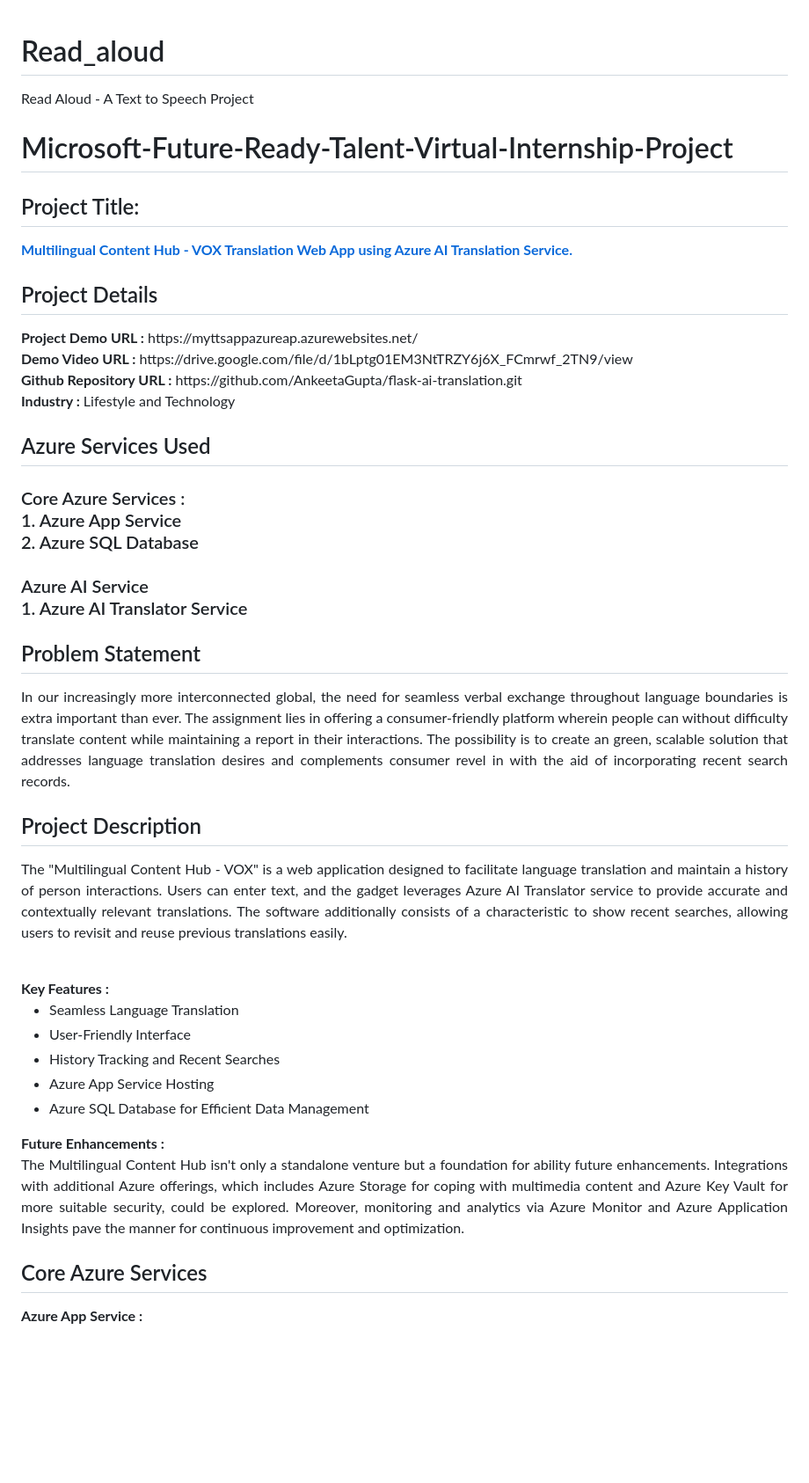
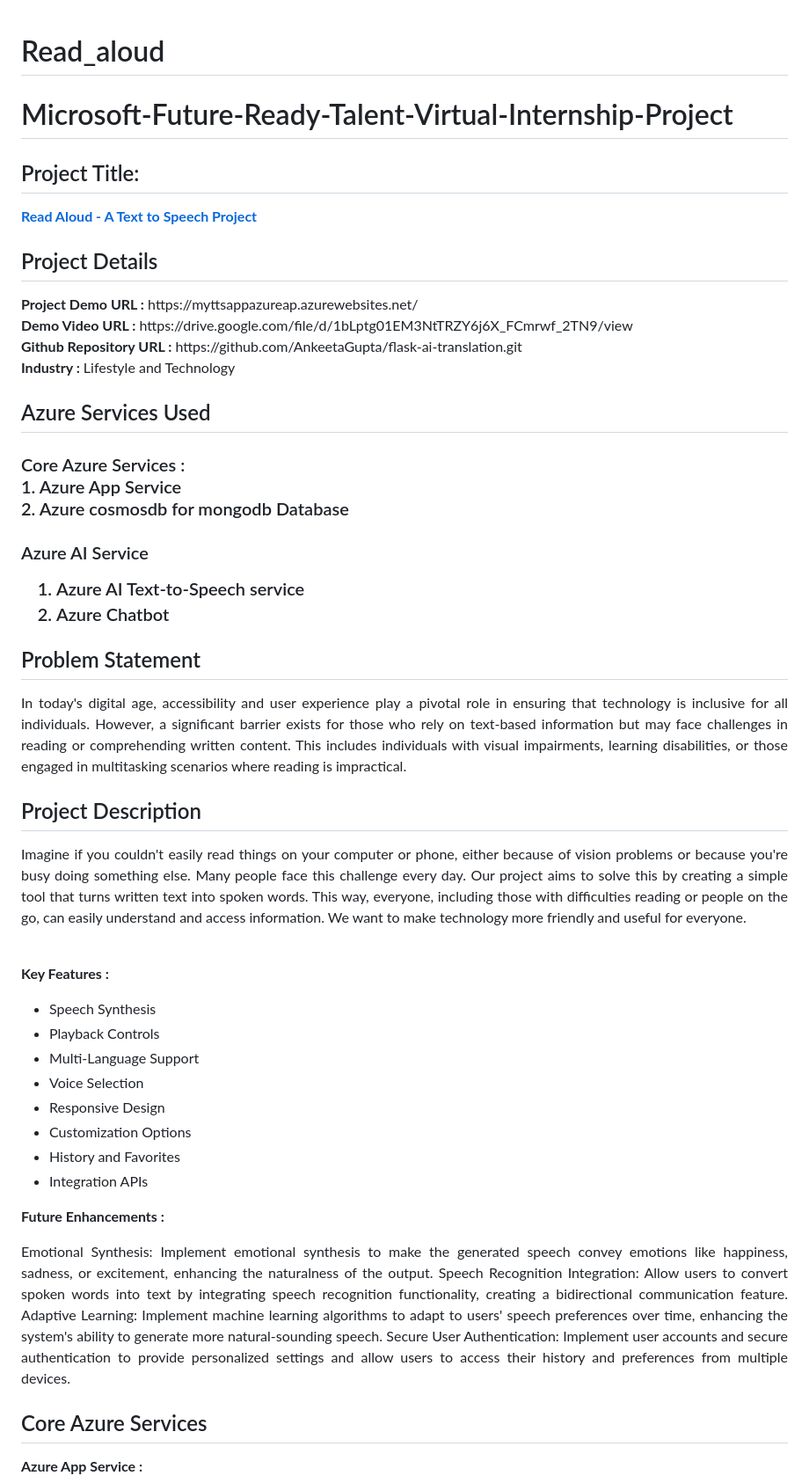
Before and after one commit to sarswatidhokare/Read_aloud, a Markdown page: README.md, the part around one of its changes. Shown at 88% size. GitHub-like rendering; blank space fills up the shorter version.

```diff
--- a/README.md
+++ b/README.md
@@ -1,35 +1,56 @@
 # Read_aloud
-Read Aloud - A Text to Speech Project
+
 <h1>Microsoft-Future-Ready-Talent-Virtual-Internship-Project</h1>
-<h2>Project Title:</h2><b><a href="https://aiwebappazure.azurewebsites.net/">Multilingual Content Hub - VOX Translation Web App using Azure AI Translation Service.</b></a>
+
+<h2>Project Title:</h2><b><a href="https://myttsappazureap.azurewebsites.net/">Read Aloud - A Text to Speech Project</b></a>
 <br>
 <h2>Project Details</h2>
 <b>Project Demo URL :</b> https://myttsappazureap.azurewebsites.net/ <br>
 <b>Demo Video URL :</b> https://drive.google.com/file/d/1bLptg01EM3NtTRZY6j6X_FCmrwf_2TN9/view <br>
 <b>Github Repository URL :</b> https://github.com/AnkeetaGupta/flask-ai-translation.git <br>
+
 <b>Industry :</b> Lifestyle and Technology<br>
 <h2>Azure Services Used</h2>
 <h3>
 Core Azure Services : <br>
 1. Azure App Service <br>
-2. Azure SQL Database <br> <br>
+2. Azure cosmosdb for mongodb Database <br> <br>
+
 Azure AI Service <br>
-1. Azure AI Translator Service
+1. Azure AI Text-to-Speech service
+2. Azure Chatbot
 </h3>
+
 <h2>Problem Statement</h2>
-<p align="justify">In our increasingly more interconnected global, the need for seamless verbal exchange throughout language boundaries is extra important than ever. The assignment lies in offering a consumer-friendly platform wherein people can without difficulty translate content while maintaining a report in their interactions. The possibility is to create an green, scalable solution that addresses language translation desires and complements consumer revel in with the aid of incorporating recent search records.</p>
+<p align="justify">In today's digital age, accessibility and user experience play a pivotal role in ensuring that technology is inclusive for all individuals. However, a significant barrier exists for those who rely on text-based information but may face challenges in reading or comprehending written content. This includes individuals with visual impairments, learning disabilities, or those engaged in multitasking scenarios where reading is impractical.</p>
+
 <h2>Project Description</h2>
-<p align="justify">The "Multilingual Content Hub - VOX" is a web application designed to facilitate language translation and maintain a history of person interactions. Users can enter text, and the gadget leverages Azure AI Translator service to provide accurate and contextually relevant translations. The software additionally consists of a characteristic to show recent searches, allowing users to revisit and reuse previous translations easily.</p><br>
+<p align="justify">Imagine if you couldn't easily read things on your computer or phone, either because of vision problems or because you're busy doing something else. Many people face this challenge every day. Our project aims to solve this by creating a simple tool that turns written text into spoken words. This way, everyone, including those with difficulties reading or people on the go, can easily understand and access information. We want to make technology more friendly and useful for everyone.</p><br>
+
 <b>Key Features :</b>
 <ul>
-    <li>Seamless Language Translation</li>
-    <li>User-Friendly Interface</li>
-    <li>History Tracking and Recent Searches</li>
-    <li>Azure App Service Hosting</li>
-    <li>Azure SQL Database for Efficient Data Management</li>
+    <li>Speech Synthesis</li>
+    <li>Playback Controls</li>
+    <li>Multi-Language Support</li>
+    <li>Voice Selection</li>
+    <li>Responsive Design</li>
+    <li>Customization Options</li>
+    <li>History and Favorites</li>
+    <li>Integration APIs</li>
 </ul>
+
 <b>Future Enhancements :</b><br>
-<p align="justify">The Multilingual Content Hub isn't only a standalone venture but a foundation for ability future enhancements. Integrations with additional Azure offerings, which includes Azure Storage for coping with multimedia content and Azure Key Vault for more suitable security, could be explored. Moreover, monitoring and analytics via Azure Monitor and Azure Application Insights pave the manner for continuous improvement and optimization.</p>
+<p align="justify">
+Emotional Synthesis:
+Implement emotional synthesis to make the generated speech convey emotions like happiness, sadness, or excitement, enhancing the naturalness of the output.
+Speech Recognition Integration:
+Allow users to convert spoken words into text by integrating speech recognition functionality, creating a bidirectional communication feature.
+Adaptive Learning:
+Implement machine learning algorithms to adapt to users' speech preferences over time, enhancing the system's ability to generate more natural-sounding speech.
+Secure User Authentication:
+Implement user accounts and secure authentication to provide personalized settings and allow users to access their history and preferences from multiple devices.
+</p>
+
 <h2>Core Azure Services</h2>
 <b>Azure App Service :</b><br><p align="justify"><br>The project utilizes Azure App Service to host the web application, ensuring scalability, reliability, and ease of deployment. This service enables seamless integration with other Azure components and provides a secure environment for the application.</p>
 
```
Also changed, not shown: other parts of README.md (+30 -9 lines).
